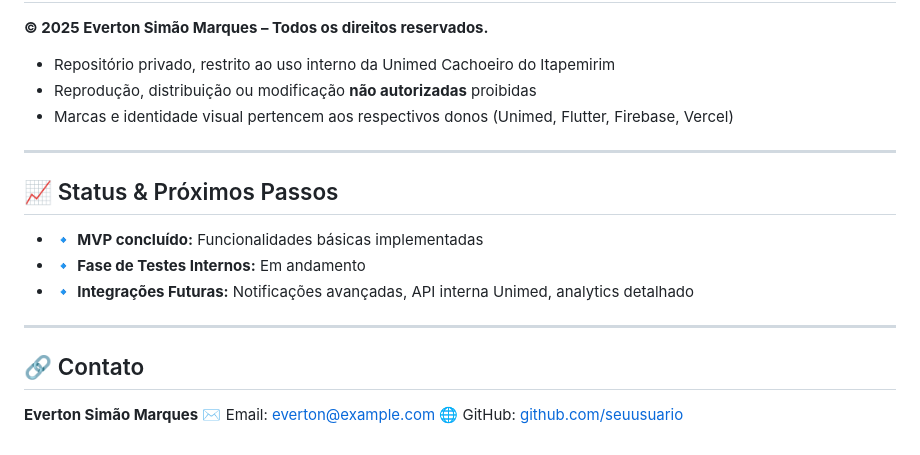
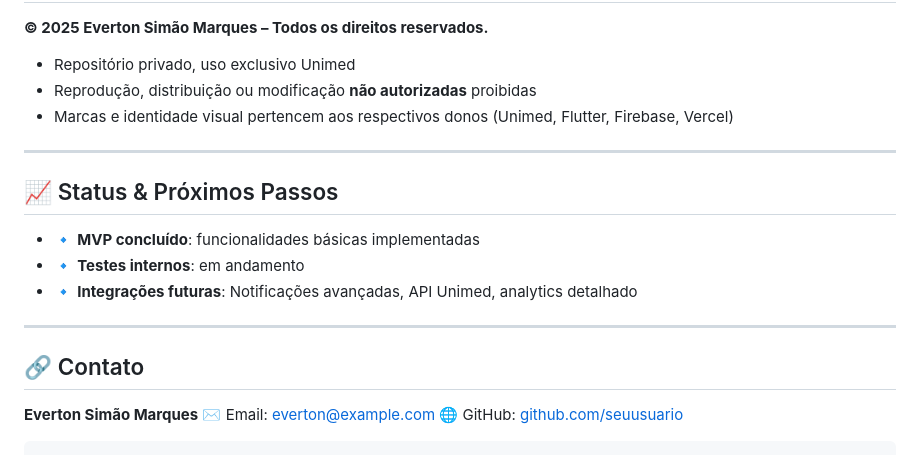
Before and after one commit to Tomgit-cyber/guiaweb-sos, a Markdown page: README.md, the part around one of its changes. Drawn GitHub-style.

````diff
--- a/README.md
+++ b/README.md
@@ -90,7 +94,7 @@ Acesse o **guia completo do projeto** como página web:
 
 **© 2025 Everton Simão Marques – Todos os direitos reservados.**
 
-* Repositório privado, restrito ao uso interno da Unimed Cachoeiro do Itapemirim
+* Repositório privado, uso exclusivo Unimed
 * Reprodução, distribuição ou modificação **não autorizadas** proibidas
 * Marcas e identidade visual pertencem aos respectivos donos (Unimed, Flutter, Firebase, Vercel)
 
@@ -98,9 +102,9 @@ Acesse o **guia completo do projeto** como página web:
 
 ## 📈 Status & Próximos Passos
 
-* 🔹 **MVP concluído:** Funcionalidades básicas implementadas
-* 🔹 **Fase de Testes Internos:** Em andamento
-* 🔹 **Integrações Futuras:** Notificações avançadas, API interna Unimed, analytics detalhado
+* 🔹 **MVP concluído**: funcionalidades básicas implementadas
+* 🔹 **Testes internos**: em andamento
+* 🔹 **Integrações futuras**: Notificações avançadas, API Unimed, analytics detalhado
 
 ---
 
@@ -109,3 +113,5 @@ Acesse o **guia completo do projeto** como página web:
 **Everton Simão Marques**
 ✉️ Email: [everton@example.com](mailto:everton@example.com)
 🌐 GitHub: [github.com/seuusuario](https://github.com/seuusuario)
+
+```
````
Also changed, not shown: other parts of README.md (+36 -32 lines).
